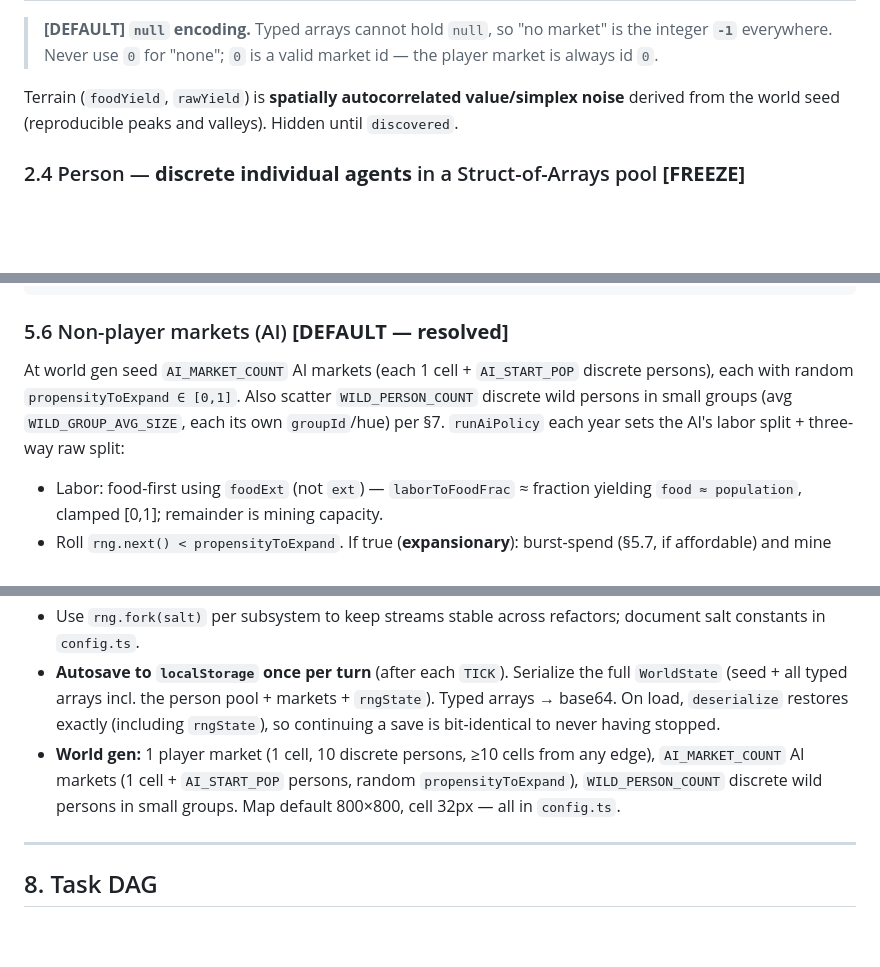
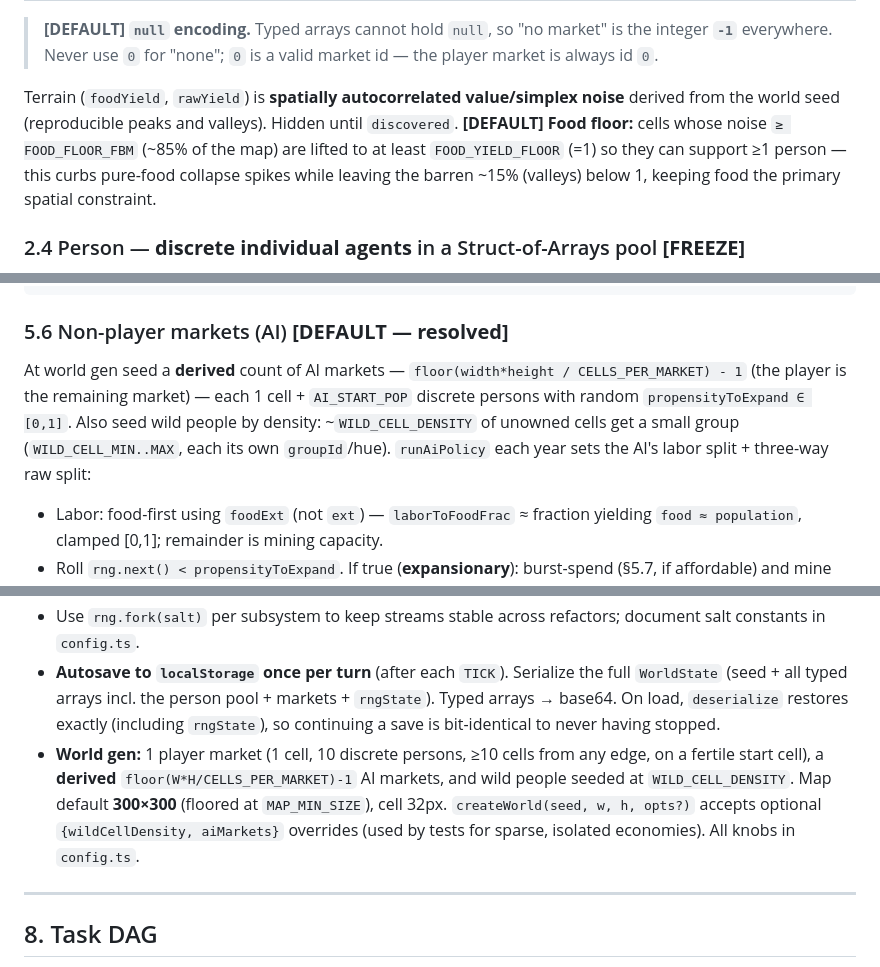
Before and after one commit to kuanb/synthetic-markets, a Markdown page: PLAN.md, 3 parts joined by grey strips. GitHub-like rendering; blank space fills up the shorter version.

```diff
--- a/PLAN.md
+++ b/PLAN.md
@@ -94,7 +94,10 @@ goods slider; consumption flows directly out of `capitalWealth`.
 > market is always id `0`.
 
 Terrain (`foodYield`, `rawYield`) is **spatially autocorrelated value/simplex noise** derived
-from the world seed (reproducible peaks and valleys). Hidden until `discovered`.
+from the world seed (reproducible peaks and valleys). Hidden until `discovered`. **[DEFAULT]
+Food floor:** cells whose noise `≥ FOOD_FLOOR_FBM` (~85% of the map) are lifted to at least
+`FOOD_YIELD_FLOOR` (=1) so they can support ≥1 person — this curbs pure-food collapse spikes
+while leaving the barren ~15% (valleys) below 1, keeping food the primary spatial constraint.
 
 ### 2.4 Person — **discrete individual agents** in a Struct-of-Arrays pool  **[FREEZE]**
 
@@ -638,10 +648,11 @@ else:
 
 ### 5.6 Non-player markets (AI)  **[DEFAULT — resolved]**
 
-At world gen seed `AI_MARKET_COUNT` AI markets (each 1 cell + `AI_START_POP` discrete persons),
-each with random `propensityToExpand ∈ [0,1]`. Also scatter `WILD_PERSON_COUNT` discrete wild
-persons in small groups (avg `WILD_GROUP_AVG_SIZE`, each its own `groupId`/hue) per §7.
-`runAiPolicy` each year sets the AI's labor split + three-way raw split:
+At world gen seed a **derived** count of AI markets — `floor(width*height / CELLS_PER_MARKET) - 1`
+(the player is the remaining market) — each 1 cell + `AI_START_POP` discrete persons with random
+`propensityToExpand ∈ [0,1]`. Also seed wild people by density: ~`WILD_CELL_DENSITY` of unowned
+cells get a small group (`WILD_CELL_MIN..MAX`, each its own `groupId`/hue). `runAiPolicy` each
+year sets the AI's labor split + three-way raw split:
 
 - Labor: food-first using `foodExt` (not `ext`) — `laborToFoodFrac` ≈ fraction yielding
   `food ≈ population`, clamped [0,1]; remainder is mining capacity.
@@ -749,10 +767,11 @@ every edge. First researchable tech = the Hoe (level 1).
   `WorldState` (seed + all typed arrays incl. the person pool + markets + `rngState`). Typed
   arrays → base64. On load, `deserialize` restores exactly (including `rngState`), so continuing
   a save is bit-identical to never having stopped.
-- **World gen:** 1 player market (1 cell, 10 discrete persons, ≥10 cells from any edge),
-  `AI_MARKET_COUNT` AI markets (1 cell + `AI_START_POP` persons, random `propensityToExpand`),
-  `WILD_PERSON_COUNT` discrete wild persons in small groups. Map default 800×800, cell 32px —
-  all in `config.ts`.
+- **World gen:** 1 player market (1 cell, 10 discrete persons, ≥10 cells from any edge, on a
+  fertile start cell), a **derived** `floor(W*H/CELLS_PER_MARKET)-1` AI markets, and wild people
+  seeded at `WILD_CELL_DENSITY`. Map default **300×300** (floored at `MAP_MIN_SIZE`), cell 32px.
+  `createWorld(seed, w, h, opts?)` accepts optional `{wildCellDensity, aiMarkets}` overrides
+  (used by tests for sparse, isolated economies). All knobs in `config.ts`.
 
 ---
 
```
Also changed, not shown: other parts of PLAN.md (+34 -20 lines).
